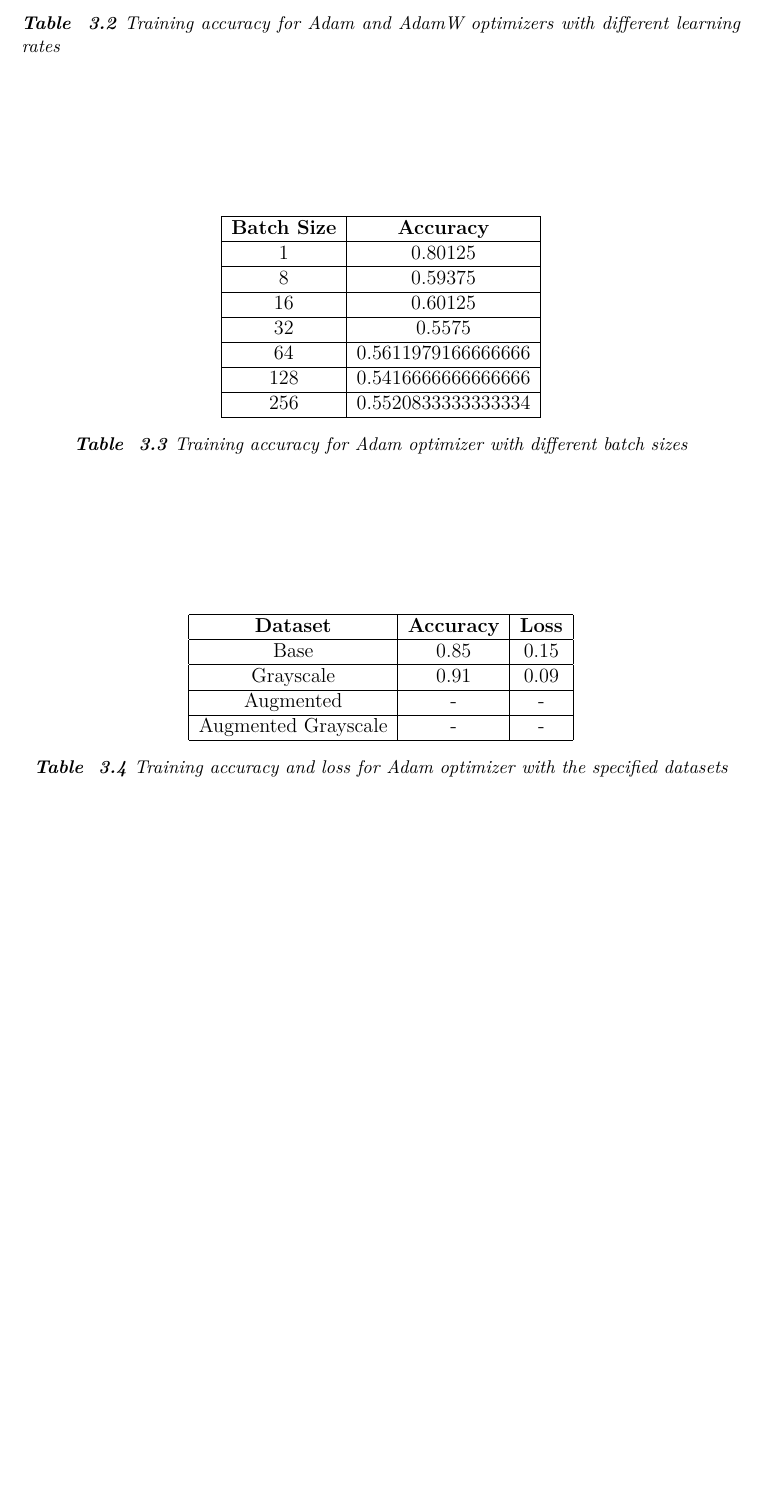
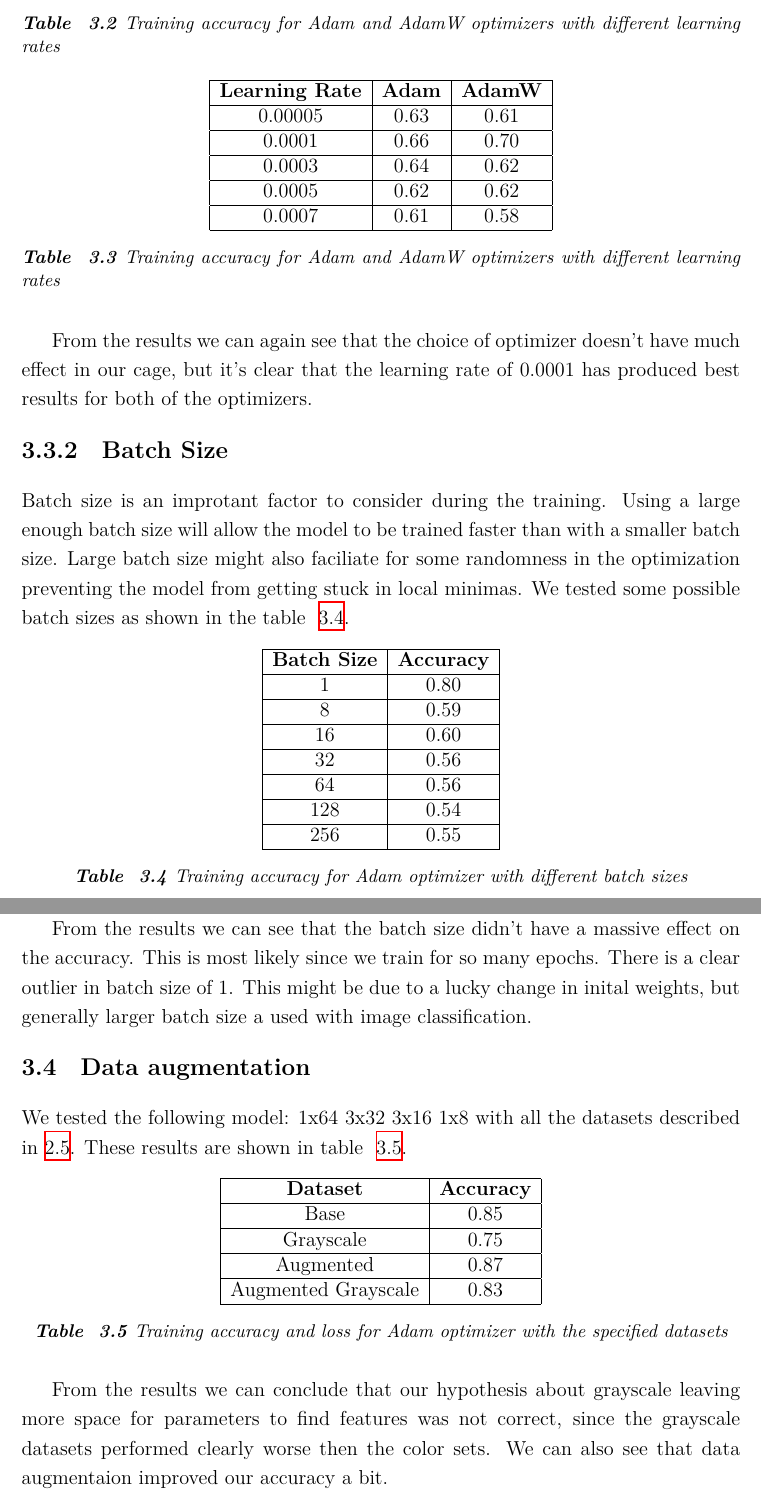
Before and after one commit to vilukissa68/advanced-signal-laboratory, a LaTeX thesis (02-image-recognition/report/report.tex): part of page 8 of 9 before the commit and two parts of pages 9 and 10 of 11 after it, the two joined at a grey line, cut so that both start at the same text, the shorter picture padded with empty space. Compiled offline with XeLaTeX.

Commit message:
Add noise. Write report.

```diff
--- a/02-image-recognition/report/report.tex
+++ b/02-image-recognition/report/report.tex
@@ -217,36 +221,60 @@ We tested multiple learning rate for both adam and adamW optimizers.
 \label{tab:learningrates}
 \end{table}
 
+We decided to do another experiment with learning rates closer to the values of $0.0002$ which was determined to be best magnitude in the previous experiment. These results are shown in the table~\ref{tab:learningrates2}
+
+\begin{table}[h!]
+\centering
+\begin{tabular}{|c|c|c|}
+\hline
+\textbf{Learning Rate} & \textbf{Adam} & \textbf{AdamW} \\ \hline
+0.00005 & 0.63 & 0.61 \\ \hline
+0.0001 & 0.66 & 0.70 \\ \hline
+0.0003 & 0.64 & 0.62 \\ \hline
+0.0005 & 0.62 & 0.62 \\ \hline
+0.0007 & 0.61 & 0.58 \\ \hline
+\end{tabular}
+\caption{Training accuracy for Adam and AdamW optimizers with different learning rates}
+\label{tab:learningrates2}
+\end{table}
+
+From the results we can again see that the choice of optimizer doesn't have much effect in our cage, but it's clear that the learning rate of 0.0001 has produced best results for both of the optimizers.
+
 \subsection{Batch Size}
+Batch size is an improtant factor to consider during the training. Using a large enough batch size will allow the model to be trained faster than with a smaller batch size. Large batch size might also faciliate for some randomness in the optimization preventing the model from getting stuck in local minimas. We tested some possible batch sizes as shown in the table~\ref{tab:batchsizes}.
 \begin{table}[h!]
 \centering
 \begin{tabular}{|c|c|}
 \hline
 \textbf{Batch Size} & \textbf{Accuracy} \\ \hline
-1 & 0.80125 \\ \hline
-8 & 0.59375 \\ \hline
-16 & 0.60125 \\ \hline
-32 & 0.5575 \\ \hline
-64 & 0.5611979166666666 \\ \hline
-128 & 0.5416666666666666 \\ \hline
-256 & 0.5520833333333334 \\ \hline
+1 & 0.80 \\ \hline
+8 & 0.59 \\ \hline
+16 & 0.60 \\ \hline
+32 & 0.56 \\ \hline
+64 & 0.56 \\ \hline
+128 & 0.54 \\ \hline
+256 & 0.55 \\ \hline
 \end{tabular}
 \caption{Training accuracy for Adam optimizer with different batch sizes}
 \label{tab:batchsizes}
 \end{table}
 
+From the results we can see that the batch size didn't have a massive effect on the accuracy. This is most likely since we train for so many epochs. There is a clear outlier in batch size of 1. This might be due to a lucky change in inital weights, but generally larger batch size a used with image classification.
 
 \section{Data augmentation}
+We tested the following model: 1x64 3x32 3x16 1x8 with all the datasets described in~\ref{sec:dataaug}. These results are shown in table~\ref{tab:dataaug}.
 \begin{table}[h!]
 \centering
-\begin{tabular}{|c|c|c|}
+\begin{tabular}{|c|c|}
 \hline
-\textbf{Dataset} & \textbf{Accuracy} & \textbf{Loss} \\ \hline
-Base & 0.85 & 0.15 \\ \hline
-Grayscale & 0.91 & 0.09 \\ \hline
-Augmented & - & - \\ \hline
-Augmented Grayscale & - & - \\ \hline
+\textbf{Dataset} & \textbf{Accuracy} \\ \hline
+Base & 0.85 \\ \hline
+Grayscale & 0.75 \\ \hline
+Augmented & 0.87  \\ \hline
+Augmented Grayscale & 0.83  \\ \hline
 \end{tabular}
 \caption{Training accuracy and loss for Adam optimizer with the specified datasets}
-\label{table:8}
+\label{tab:dataaug}
 \end{table}
+
+From the results we can conclude that our hypothesis about grayscale leaving more space for parameters to find features was not correct, since the grayscale datasets performed clearly worse then the color sets. We can also see that data augmentaion improved our accuracy a bit.
```
Also changed, not shown: 02-image-recognition/report/report.pdf, 02-image-recognition/report/report.tex (12 more changed lines), 4 other files.
